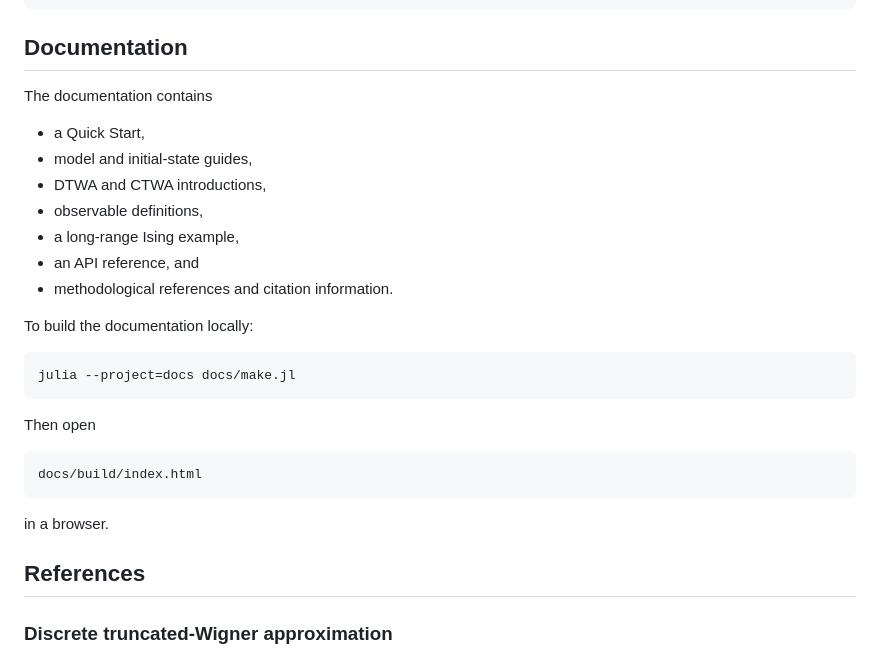
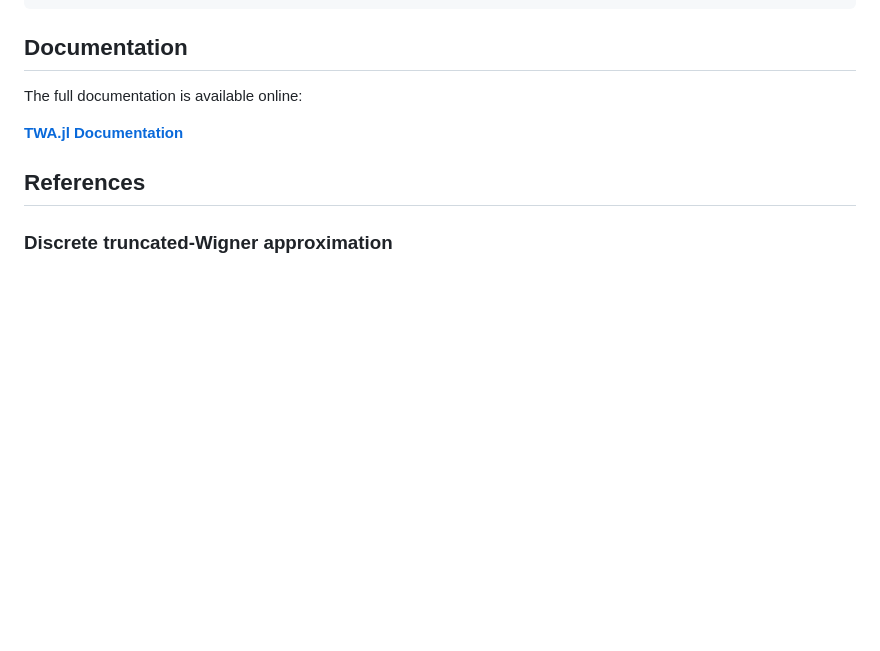
Before and after one commit to javahedi/project-twa, a Markdown page: README.md, the part around the change. GitHub-like rendering; blank space fills up the shorter version.

Commit message:
Revise documentation section and add online link
Updated documentation section with online link and removed local build instructions.

````diff
--- a/README.md
+++ b/README.md
@@ -227,29 +227,10 @@ Pkg.develop(
 
 ## Documentation
 
-The documentation contains
+The full documentation is available online:
 
-- a Quick Start,
-- model and initial-state guides,
-- DTWA and CTWA introductions,
-- observable definitions,
-- a long-range Ising example,
-- an API reference, and
-- methodological references and citation information.
+**[TWA.jl Documentation](https://javahedi.github.io/project-twa/dev/)**
 
-To build the documentation locally:
-
-```bash
-julia --project=docs docs/make.jl
-```
-
-Then open
-
-```text
-docs/build/index.html
-```
-
-in a browser.
 
 ## References
 
````
